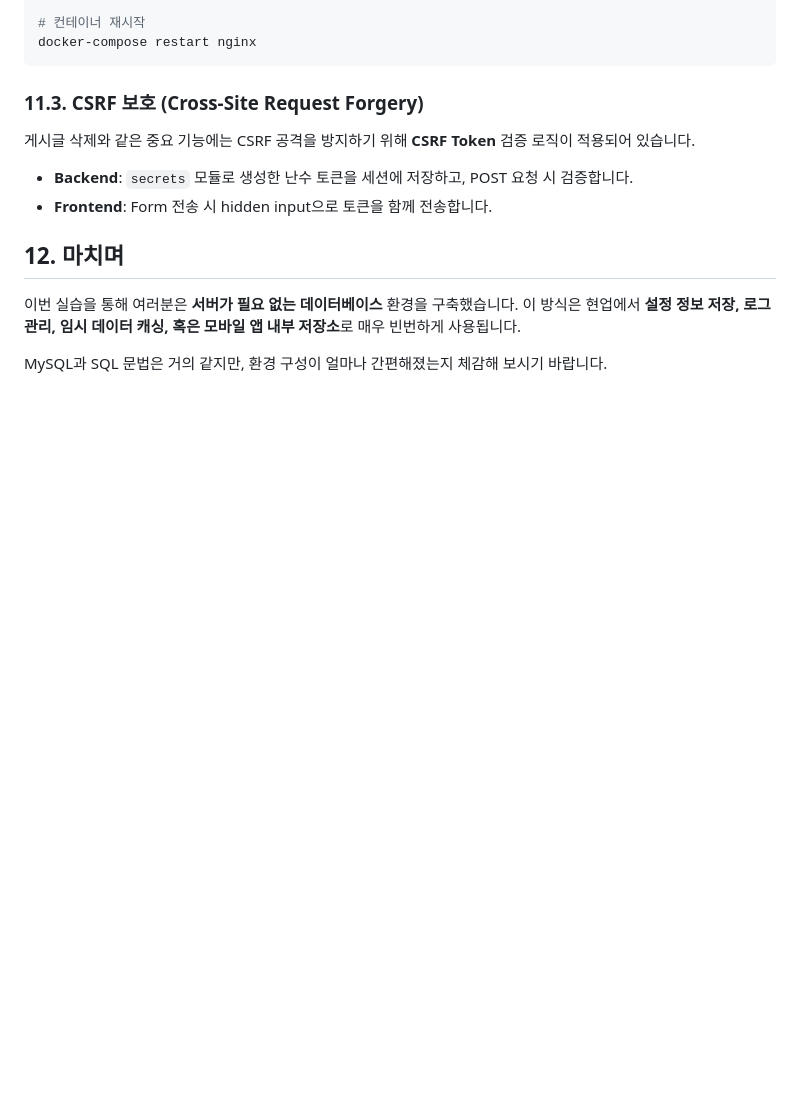
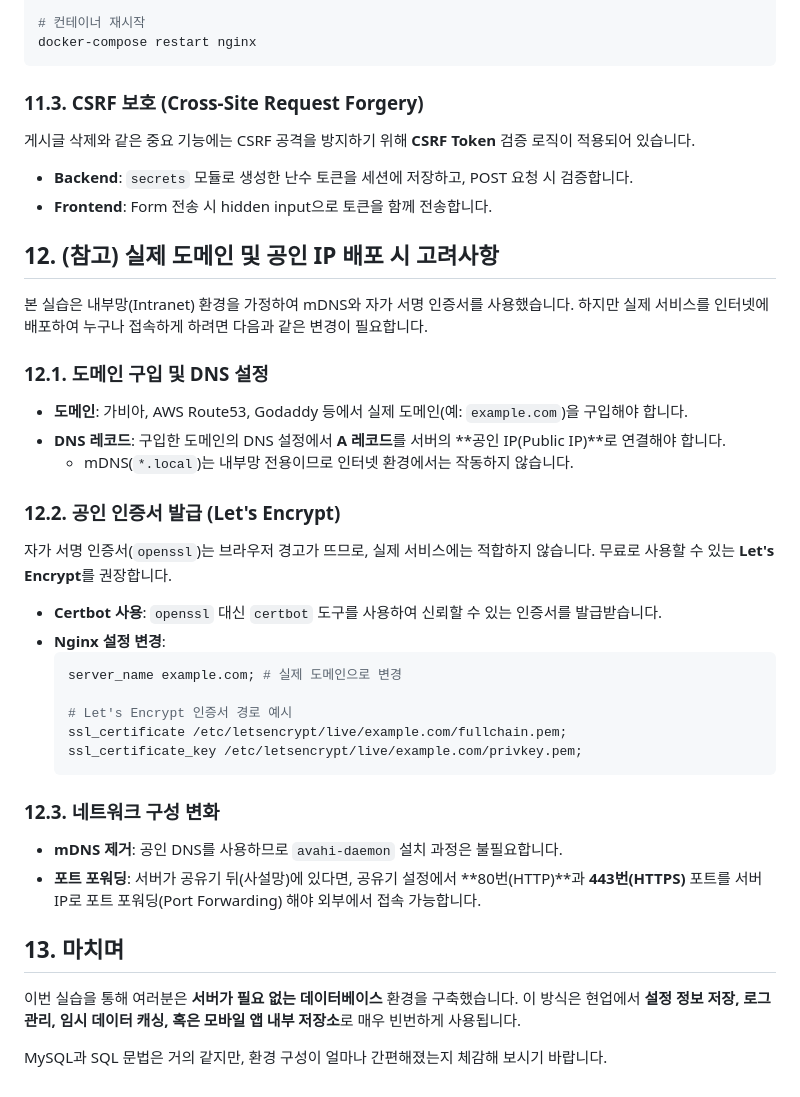
Before and after one commit to redlady-GH/lecture_notice_board, a Markdown page: readme.md, the part around the change. GitHub-like rendering; blank space fills up the shorter version.

Commit message:
Update README.md with considerations for deploying to a public domain and using Let's Encrypt for SSL certificates

````diff
--- a/readme.md
+++ b/readme.md
@@ -336,7 +336,33 @@ docker-compose restart nginx
 *   **Backend**: `secrets` 모듈로 생성한 난수 토큰을 세션에 저장하고, POST 요청 시 검증합니다.
 *   **Frontend**: Form 전송 시 hidden input으로 토큰을 함께 전송합니다.
 
-## 12. 마치며
+## 12. (참고) 실제 도메인 및 공인 IP 배포 시 고려사항
+
+본 실습은 내부망(Intranet) 환경을 가정하여 mDNS와 자가 서명 인증서를 사용했습니다. 하지만 실제 서비스를 인터넷에 배포하여 누구나 접속하게 하려면 다음과 같은 변경이 필요합니다.
+
+### 12.1. 도메인 구입 및 DNS 설정
+*   **도메인**: 가비아, AWS Route53, Godaddy 등에서 실제 도메인(예: `example.com`)을 구입해야 합니다.
+*   **DNS 레코드**: 구입한 도메인의 DNS 설정에서 **A 레코드**를 서버의 **공인 IP(Public IP)**로 연결해야 합니다.
+    *   mDNS(`*.local`)는 내부망 전용이므로 인터넷 환경에서는 작동하지 않습니다.
+
+### 12.2. 공인 인증서 발급 (Let's Encrypt)
+자가 서명 인증서(`openssl`)는 브라우저 경고가 뜨므로, 실제 서비스에는 적합하지 않습니다. 무료로 사용할 수 있는 **Let's Encrypt**를 권장합니다.
+
+*   **Certbot 사용**: `openssl` 대신 `certbot` 도구를 사용하여 신뢰할 수 있는 인증서를 발급받습니다.
+*   **Nginx 설정 변경**:
+    ```nginx
+    server_name example.com; # 실제 도메인으로 변경
+
+    # Let's Encrypt 인증서 경로 예시
+    ssl_certificate /etc/letsencrypt/live/example.com/fullchain.pem;
+    ssl_certificate_key /etc/letsencrypt/live/example.com/privkey.pem;
+    ```
+
+### 12.3. 네트워크 구성 변화
+*   **mDNS 제거**: 공인 DNS를 사용하므로 `avahi-daemon` 설치 과정은 불필요합니다.
+*   **포트 포워딩**: 서버가 공유기 뒤(사설망)에 있다면, 공유기 설정에서 **80번(HTTP)**과 **443번(HTTPS)** 포트를 서버 IP로 포트 포워딩(Port Forwarding) 해야 외부에서 접속 가능합니다.
+
+## 13. 마치며
 
 이번 실습을 통해 여러분은 **서버가 필요 없는 데이터베이스** 환경을 구축했습니다.
 이 방식은 현업에서 **설정 정보 저장, 로그 관리, 임시 데이터 캐싱, 혹은 모바일 앱 내부 저장소**로 매우 빈번하게 사용됩니다.
````
